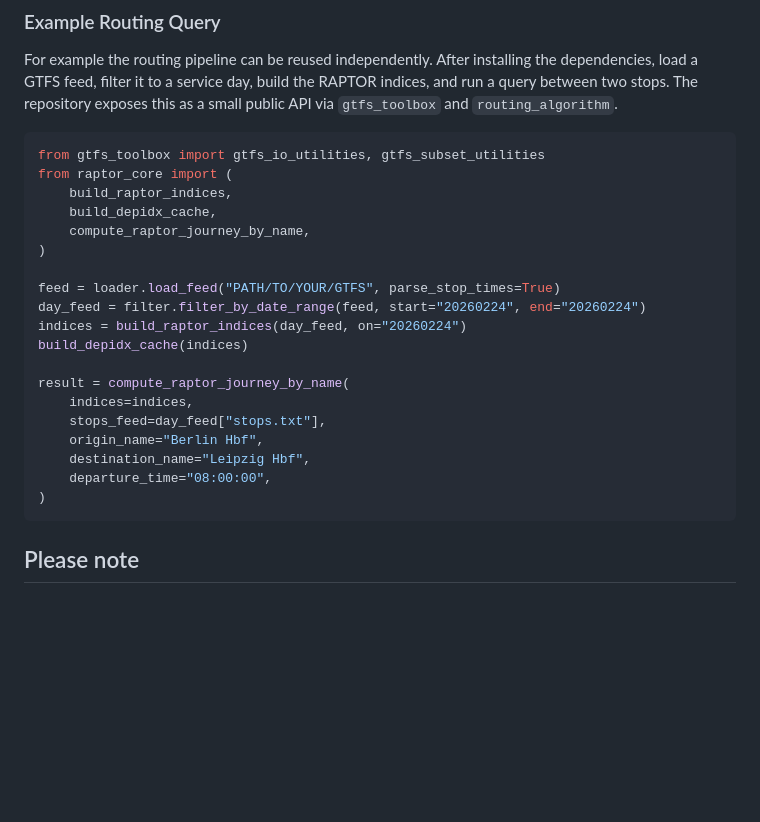
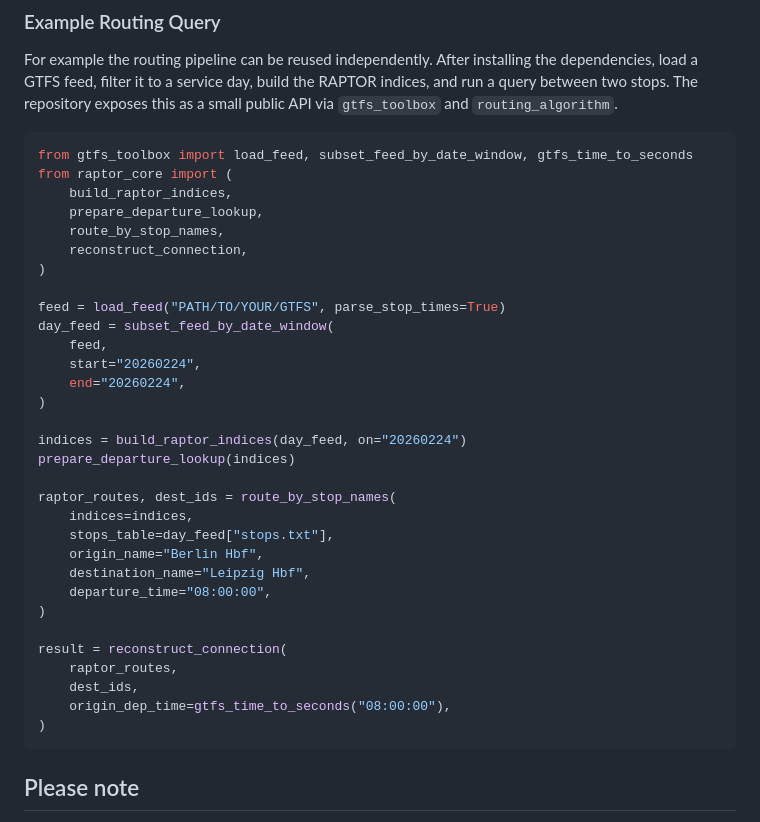
Before and after one commit to tarikels/deutsche-bahn-traveltimes, a Markdown page: README.md, the part around the change. Rendered like a GitHub page; blank space fills up the shorter version.

````diff
--- a/README.md
+++ b/README.md
@@ -74,24 +74,36 @@ python -m venv .venv
 For example the routing pipeline can be reused independently. After installing the dependencies, load a GTFS feed, filter it to a service day, build the RAPTOR indices, and run a query between two stops. The repository exposes this as a small public API via `gtfs_toolbox` and `routing_algorithm`.
 
 ```python
-from gtfs_toolbox import gtfs_io_utilities, gtfs_subset_utilities
+from gtfs_toolbox import load_feed, subset_feed_by_date_window, gtfs_time_to_seconds
 from raptor_core import (
     build_raptor_indices,
-    build_depidx_cache,
-    compute_raptor_journey_by_name,
+    prepare_departure_lookup,
+    route_by_stop_names,
+    reconstruct_connection,
 )
 
-feed = loader.load_feed("PATH/TO/YOUR/GTFS", parse_stop_times=True)
-day_feed = filter.filter_by_date_range(feed, start="20260224", end="20260224")
+feed = load_feed("PATH/TO/YOUR/GTFS", parse_stop_times=True)
+day_feed = subset_feed_by_date_window(
+    feed,
+    start="20260224",
+    end="20260224",
+)
+
 indices = build_raptor_indices(day_feed, on="20260224")
-build_depidx_cache(indices)
+prepare_departure_lookup(indices)
 
-result = compute_raptor_journey_by_name(
+raptor_routes, dest_ids = route_by_stop_names(
     indices=indices,
-    stops_feed=day_feed["stops.txt"],
+    stops_table=day_feed["stops.txt"],
     origin_name="Berlin Hbf",
     destination_name="Leipzig Hbf",
     departure_time="08:00:00",
+)
+
+result = reconstruct_connection(
+    raptor_routes,
+    dest_ids,
+    origin_dep_time=gtfs_time_to_seconds("08:00:00"),
 )
 ```
 
````
